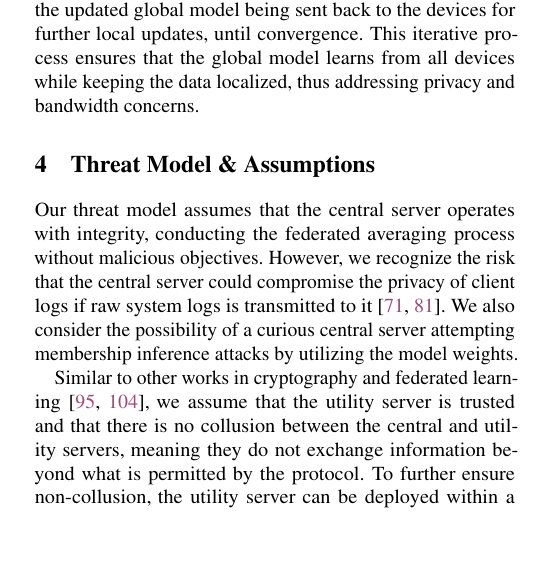
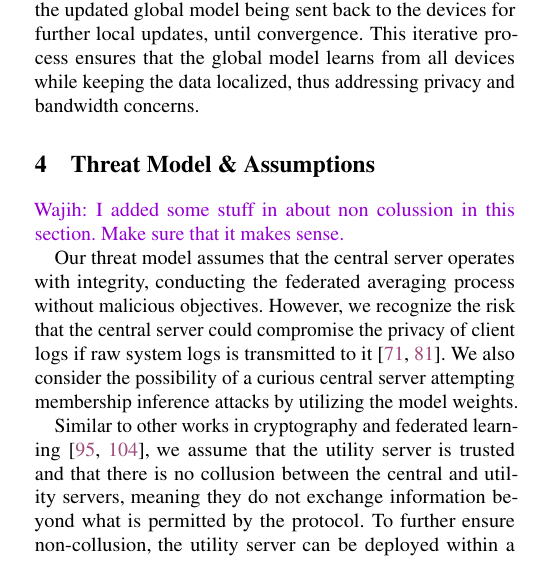
Before and after one commit to DART-Laboratory/gestalt, a LaTeX paper (paper/main.tex, which reads paper/threat.tex): part of one column of page 4 of 19, cut so that both start at the same text, the shorter picture padded with empty space. Compiled offline with pdfLaTeX; a LaTeX package or settings file that is missing is left out.

Commit message:
new comment

```diff
--- a/paper/threat.tex
+++ b/paper/threat.tex
@@ -1,5 +1,7 @@
 
 \section{Threat Model \& Assumptions}
+
+\wajih{I added some stuff in about non colussion in this section. Make sure that it makes sense. }
 
 Our threat model assumes that the central server operates with integrity, conducting the federated averaging process without malicious objectives. However, we recognize the risk that the central server could compromise the privacy of client logs if raw \logs is transmitted to it~\cite{man2021intelligent,li2023efficient}. We also consider the possibility of a curious central server attempting membership inference attacks by utilizing the model weights.
 
```
